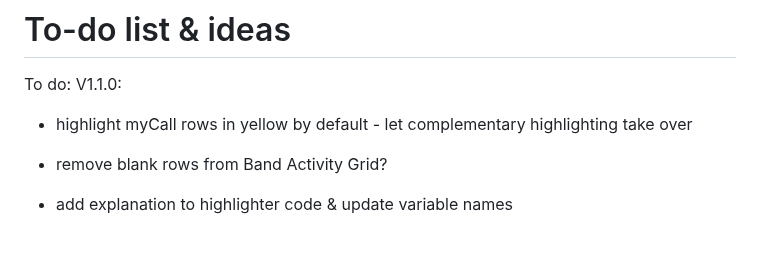
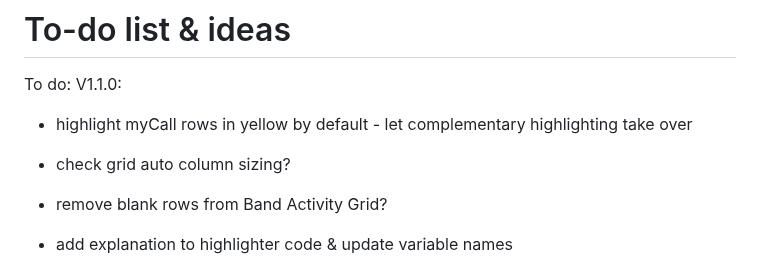
Before and after one commit to G1OJS/BandOpticon, a Markdown page: Change History.md, the part around the change. GitHub-like rendering; blank space fills up the shorter version.

```diff
--- a/Change History.md
+++ b/Change History.md
@@ -89,6 +89,7 @@ Additional labels for pre-release and build metadata are available as extensions
 To do:
   V1.1.0:
   - highlight myCall rows in yellow by default - let complementary highlighting take over
+  - check grid auto column sizing?
   - remove blank rows from Band Activity Grid?
   - add explanation to highlighter code & update variable names
 
```
